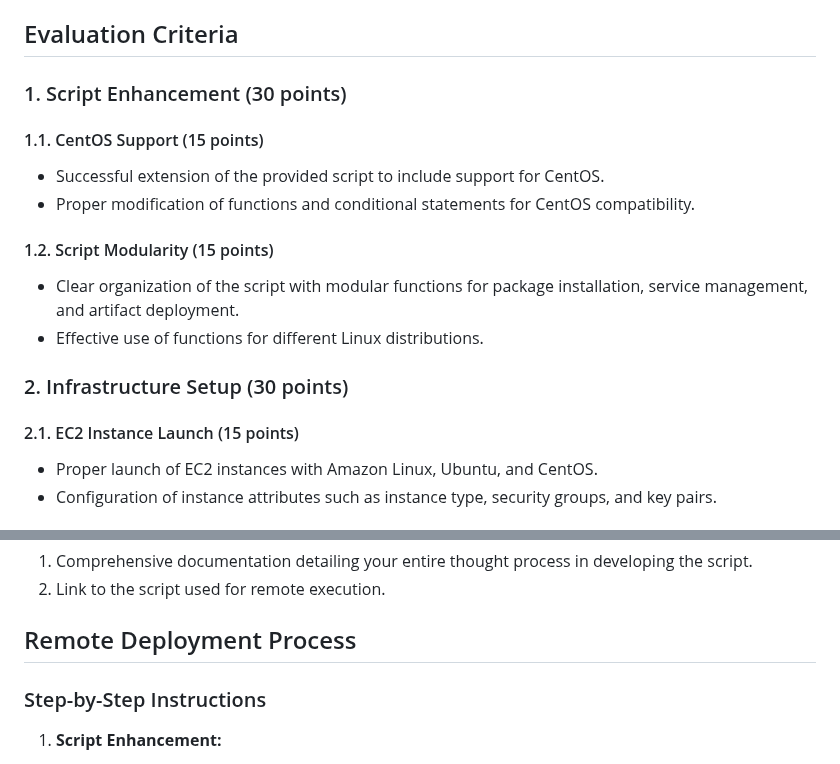
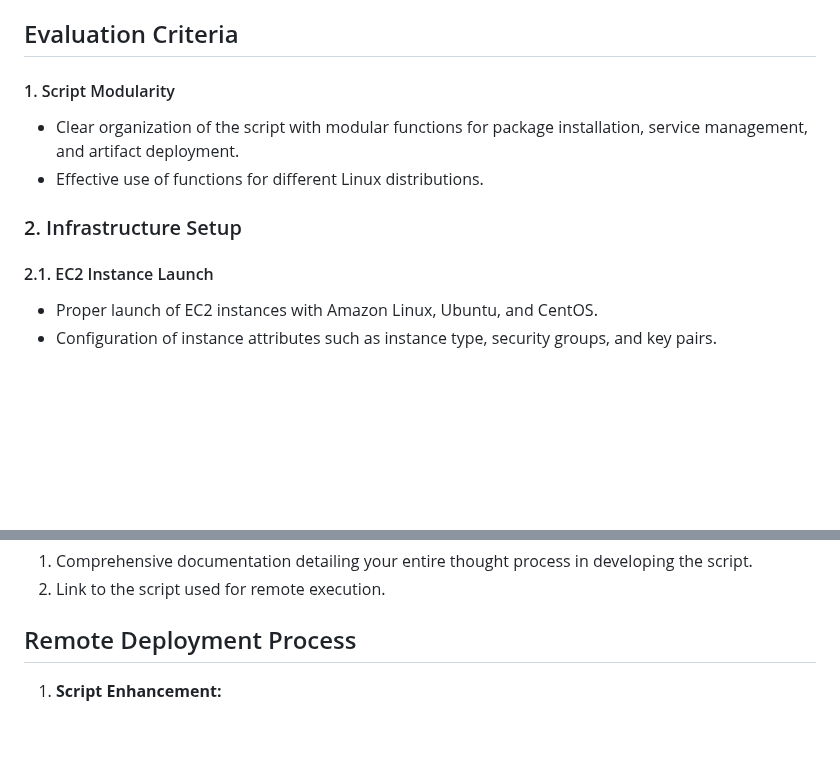
Before and after one commit to Fumnanya92/Darey.io_Projects, a Markdown page: Linux_project/Linux-project-and-shellscripting.md, 2 parts joined by grey strips. Rendered like a GitHub page; blank space fills up the shorter version.

```diff
--- a/Linux_project/Linux-project-and-shellscripting.md
+++ b/Linux_project/Linux-project-and-shellscripting.md
@@ -12,21 +12,14 @@ In this capstone project, you will extend your shell scripting capabilities by c
 
 ## Evaluation Criteria
 
-### 1. Script Enhancement (30 points)
-
-#### 1.1. CentOS Support (15 points)
-
-- Successful extension of the provided script to include support for CentOS.
-- Proper modification of functions and conditional statements for CentOS compatibility.
-
-#### 1.2. Script Modularity (15 points)
+#### 1. Script Modularity
 
 - Clear organization of the script with modular functions for package installation, service management, and artifact deployment.
 - Effective use of functions for different Linux distributions.
 
-### 2. Infrastructure Setup (30 points)
+### 2. Infrastructure Setup
 
-#### 2.1. EC2 Instance Launch (15 points)
+#### 2.1. EC2 Instance Launch
 
 - Proper launch of EC2 instances with Amazon Linux, Ubuntu, and CentOS.
 - Configuration of instance attributes such as instance type, security groups, and key pairs.
@@ -270,8 +262,6 @@ In this capstone project, you will extend your shell scripting capabilities by c
 
 ## Remote Deployment Process
 
-### Step-by-Step Instructions
-
 1. **Script Enhancement:**
     - Enhance the provided script to include IAM management.
     - Ensure the script supports multiple Linux distributions including CentOS.
```
Also changed, not shown: other parts of Linux_project/Linux-project-and-shellscripting.md (+0 -1 lines).
